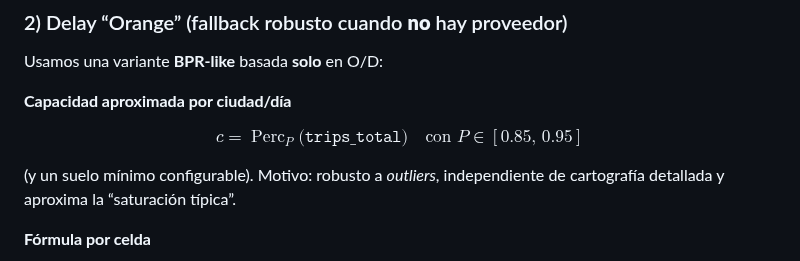
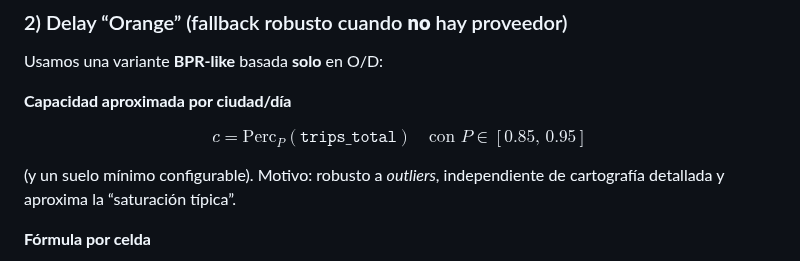
Before and after one commit to blackcat112/GRIDinamico, a Markdown page: README.md, the part around the change. Rendered like a GitHub page.

```diff
--- a/README.md
+++ b/README.md
@@ -330,7 +330,7 @@ Usamos una variante **BPR-like** basada **solo** en O/D:
 **Capacidad aproximada por ciudad/día**
 
 $$
-c=\operatorname{Perc}_P\!\big(\texttt{trips\_total}\big)\quad\text{con }P\in[0.85,\,0.95]
+c=\mathrm{Perc}_{P}\!\left(\texttt{trips\_total}\right)\quad\text{con }P\in[0.85,\,0.95]
 $$
 
 (y un suelo mínimo configurable). Motivo: robusto a *outliers*, independiente de cartografía detallada y aproxima la “saturación típica”.
```
